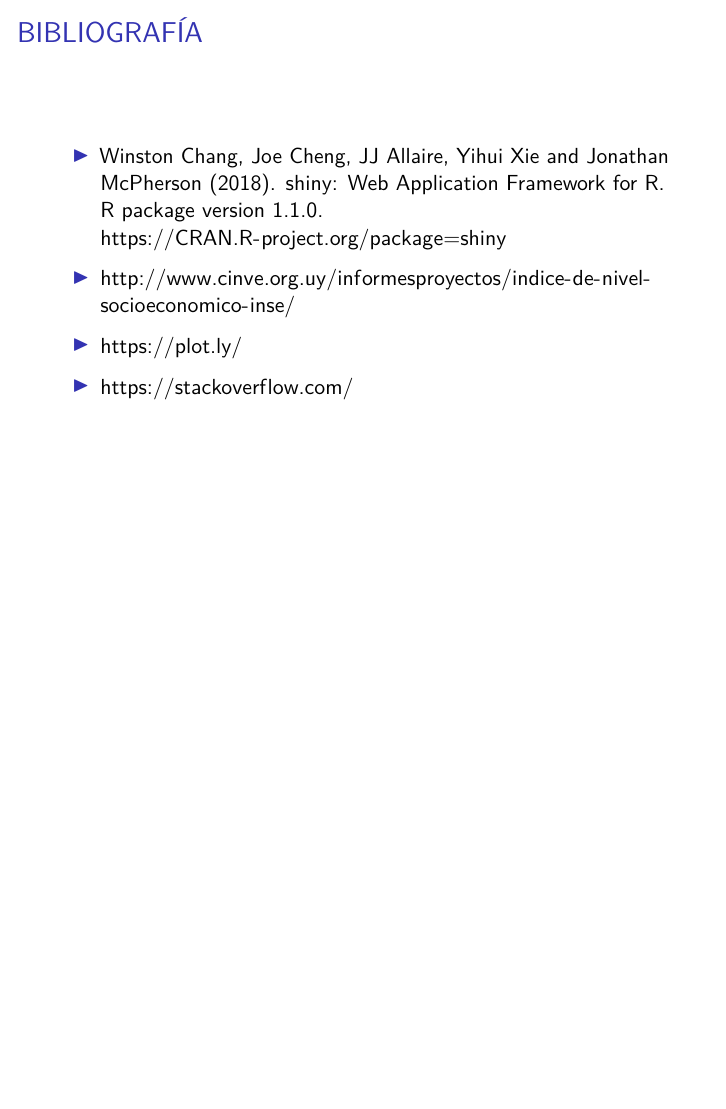
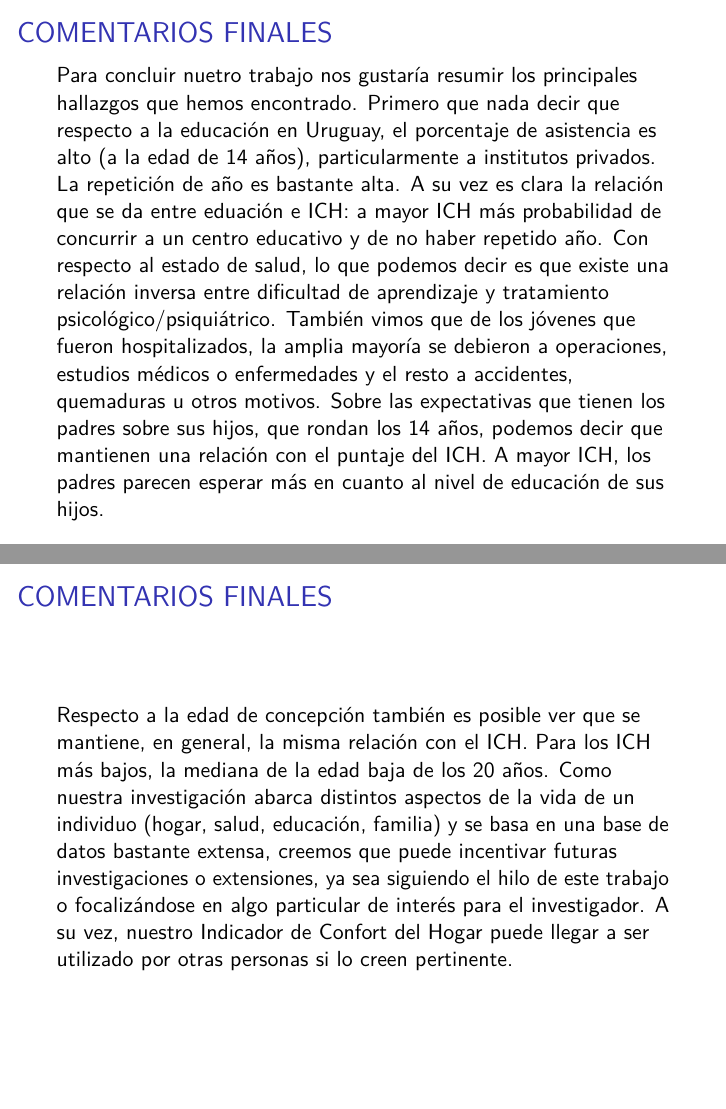
Before and after one commit to emilianobarone/Parcial, an R Markdown document (Rmd slides.Rmd): page 22 of 22 before the commit and pages 22 and 23 of 24 after it, the two joined at a grey line. Rendered offline with R 4.5, knitr and Pandoc, then LaTeX, with nearby package versions; some code elsewhere in the file could not run offline.

Commit message:
Agregamos comentarios finales

```diff
--- a/Rmd slides.Rmd
+++ b/Rmd slides.Rmd
@@ -434,6 +434,17 @@ De la Figura 10 se puede destacar que la operación es la razón más frecuente
   https://CRAN.R-project.org/package=plotly
 
 
+## COMENTARIOS FINALES
+ Para concluir nuetro trabajo nos gustaría resumir los principales hallazgos que hemos encontrado. Primero que nada decir que respecto a la educación en Uruguay, el porcentaje de asistencia es alto (a la edad de 14 años), particularmente a institutos privados. La repetición de año es bastante alta. A su vez es clara la relación que se da entre eduación e ICH: a mayor ICH más probabilidad de concurrir a un centro educativo y de no haber repetido año.
+Con respecto al estado de salud, lo que podemos decir es que existe una relación inversa entre dificultad de aprendizaje y tratamiento psicológico/psiquiátrico. También vimos que de los jóvenes que fueron hospitalizados, la amplia mayoría se debieron a operaciones, estudios médicos o enfermedades y el resto a accidentes, quemaduras u otros motivos.
+Sobre las expectativas que tienen los padres sobre sus hijos, que rondan los 14 años, podemos decir que mantienen una relación con el puntaje del ICH. A mayor ICH, los padres parecen esperar más en cuanto al nivel de educación de sus hijos.
+
+## COMENTARIOS FINALES
+
+Respecto a la edad de concepción también es posible ver que se mantiene, en general,  la misma relación con el ICH. Para los ICH más bajos, la mediana de la edad baja de los 20 años.
+Como nuestra investigación abarca distintos aspectos de la vida de un individuo (hogar, salud, educación, familia) y se basa en una base de datos bastante extensa, creemos que puede incentivar futuras investigaciones o extensiones, ya sea siguiendo el hilo de este trabajo o focalizándose en algo particular de interés para el investigador. A su vez,  nuestro Indicador de Confort del Hogar puede llegar a ser utilizado por otras personas si lo creen pertinente.
+
+
 ## BIBLIOGRAFÍA
 
 
```
